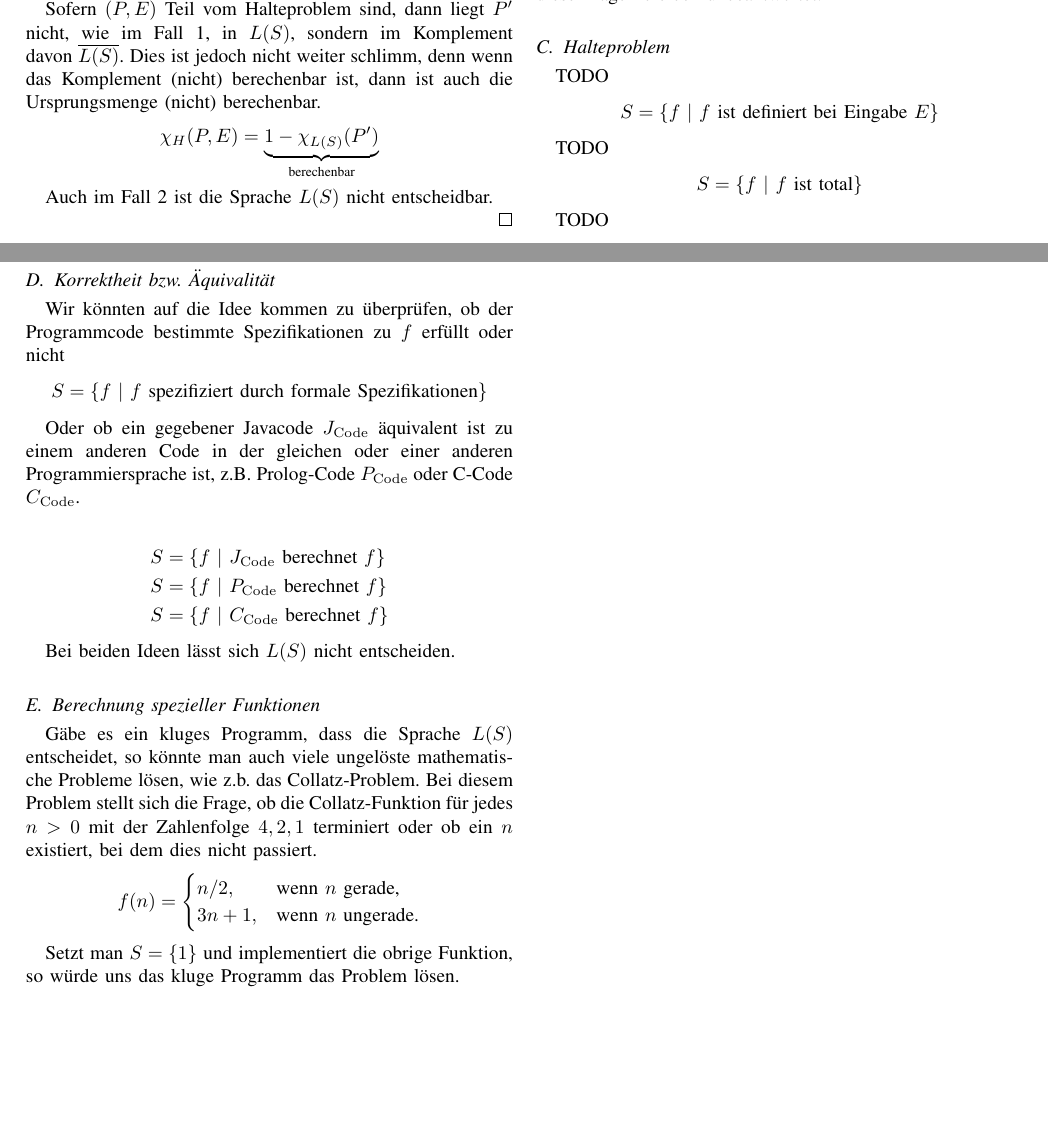
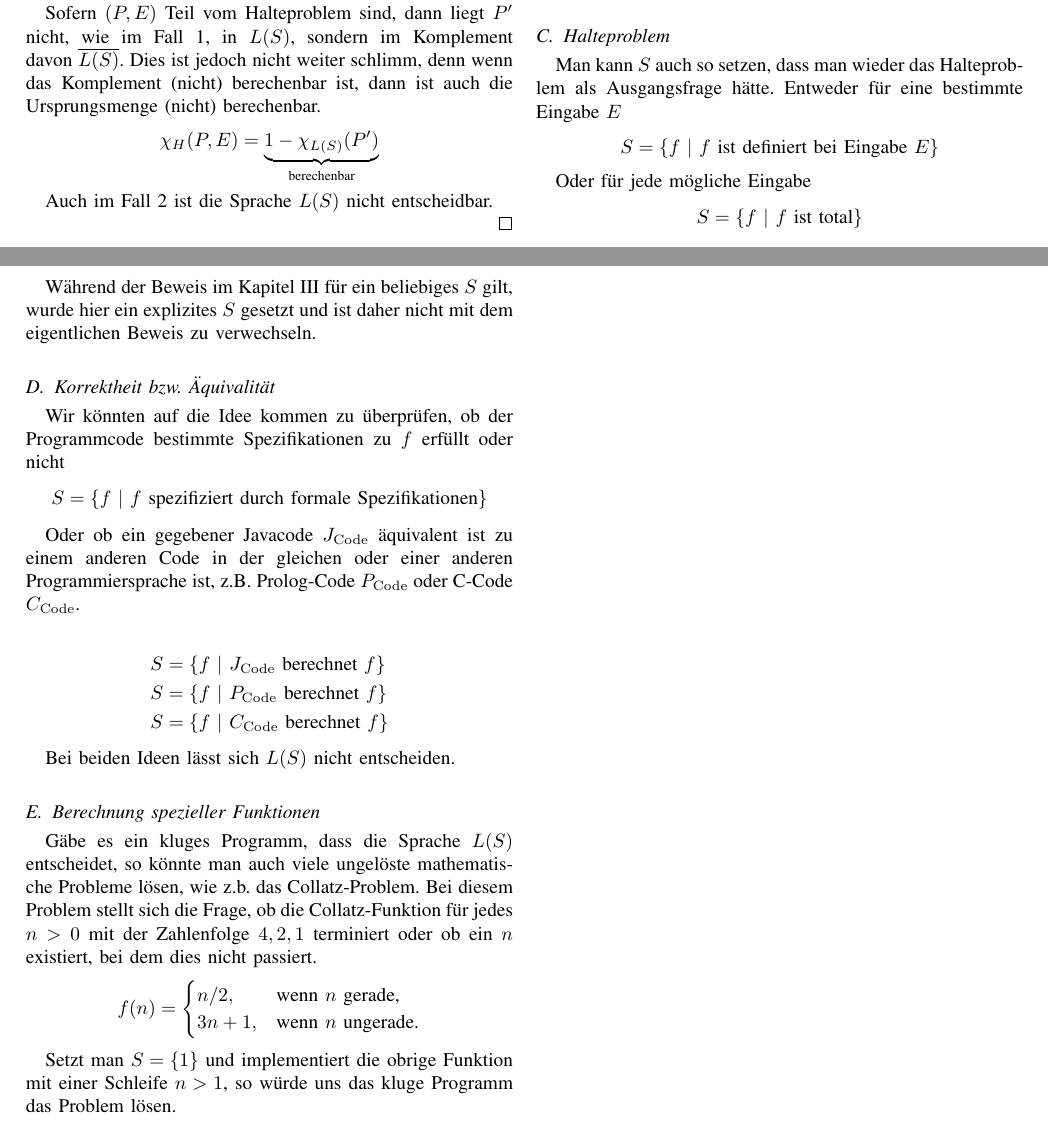
Before and after one commit to filipre/Rices-theorem, a LaTeX paper (main.tex): two parts of pages 3 and 4 of 4, joined at a grey line, cut so that both start at the same text, the shorter picture padded with empty space. Compiled offline with pdfLaTeX; a missing font is replaced by an installed copy or a similar font; a LaTeX package or settings file that is missing is left out.

Commit message:
fix more stuff

```diff
--- a/main.tex
+++ b/main.tex
@@ -451,17 +451,17 @@ Unser Programmcode können wir auf keine dieser (und allen anderen) Eigenschafte
 
 \subsection{Halteproblem}
 
-TODO
+Man kann $S$ auch so setzen, dass man wieder das Halteproblem als Ausgangsfrage hätte. Entweder für eine bestimmte Eingabe $E$
 \begin{align*}
 S = \{ f \ \vert \ f \ \text{ist definiert bei Eingabe} \ E \}
 \end{align*}
 
-TODO
+Oder für jede mögliche Eingabe
 \begin{align*}
 S = \{ f \ \vert \ f \ \text{ist total} \}
 \end{align*}
 
-TODO
+Während der Beweis im Kapitel \ref{satzvonrice} für ein beliebiges $S$ gilt, wurde hier ein explizites $S$ gesetzt und ist daher nicht mit dem eigentlichen Beweis zu verwechseln.
 
 \subsection{Korrektheit bzw. Äquivalität}
 
@@ -490,7 +490,7 @@ Gäbe es ein kluges Programm, dass die Sprache $L(S)$ entscheidet, so könnte ma
 \end{cases}
 \end{align*}
 
-Setzt man $S = \{ 1 \}$ und implementiert die obrige Funktion, so würde uns das kluge Programm das Problem lösen.
+Setzt man $S = \{ 1 \}$ und implementiert die obrige Funktion mit einer Schleife $n > 1$, so würde uns das kluge Programm das Problem lösen.
 
 % Fibonacci Zahlen
 % \begin{align*}
```
Also changed, not shown: main.pdf, main.tex (4 more changed lines).
